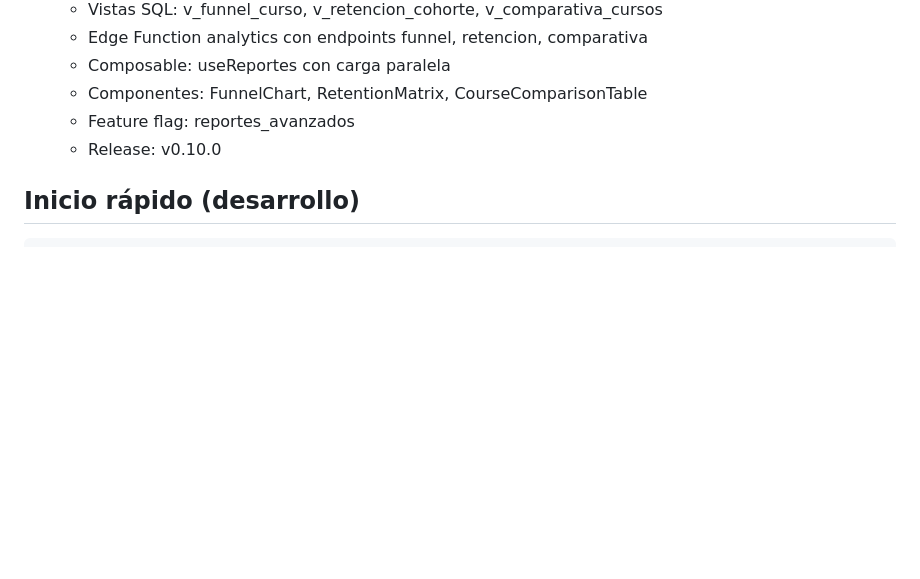
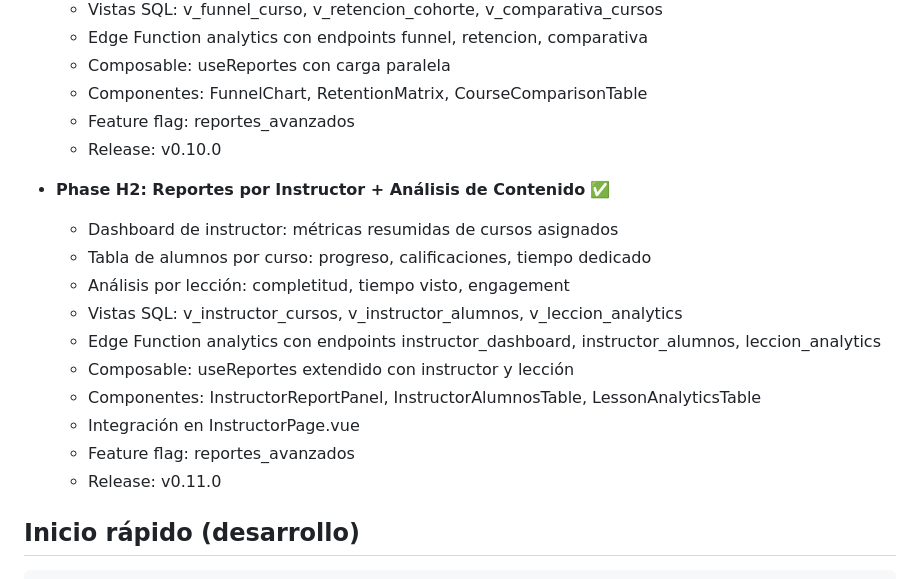
Before and after one commit to aprendomx/cursos-amx, a Markdown page: README.md, the part around the change. Drawn GitHub-style; blank space fills up the shorter version.

Commit message:
docs: actualiza README con Phase H2 en roadmap

````diff
--- a/README.md
+++ b/README.md
@@ -135,6 +135,18 @@
   - Feature flag: reportes_avanzados
   - Release: v0.10.0
 
+- **Phase H2: Reportes por Instructor + Análisis de Contenido** ✅
+  - Dashboard de instructor: métricas resumidas de cursos asignados
+  - Tabla de alumnos por curso: progreso, calificaciones, tiempo dedicado
+  - Análisis por lección: completitud, tiempo visto, engagement
+  - Vistas SQL: v_instructor_cursos, v_instructor_alumnos, v_leccion_analytics
+  - Edge Function analytics con endpoints instructor_dashboard, instructor_alumnos, leccion_analytics
+  - Composable: useReportes extendido con instructor y lección
+  - Componentes: InstructorReportPanel, InstructorAlumnosTable, LessonAnalyticsTable
+  - Integración en InstructorPage.vue
+  - Feature flag: reportes_avanzados
+  - Release: v0.11.0
+
 ## Inicio rápido (desarrollo)
 
 ```bash
````
